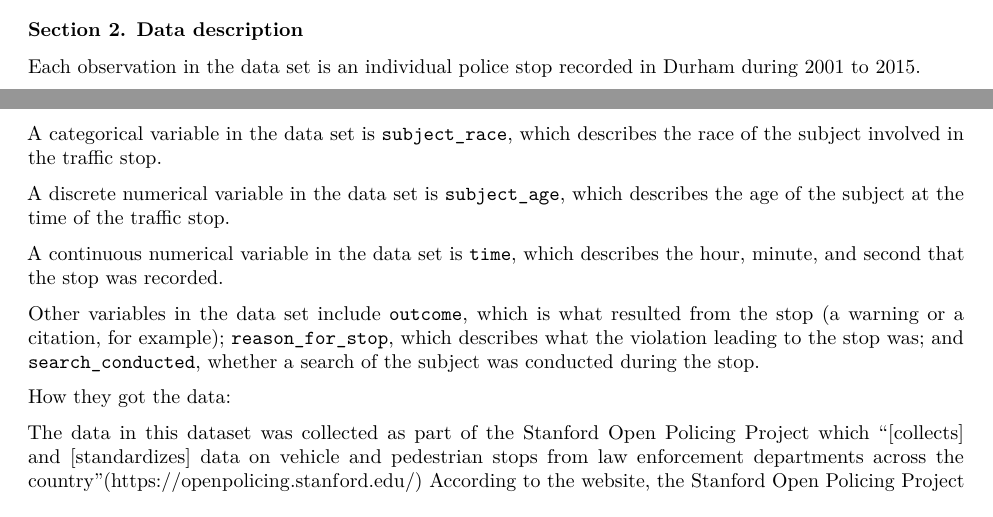
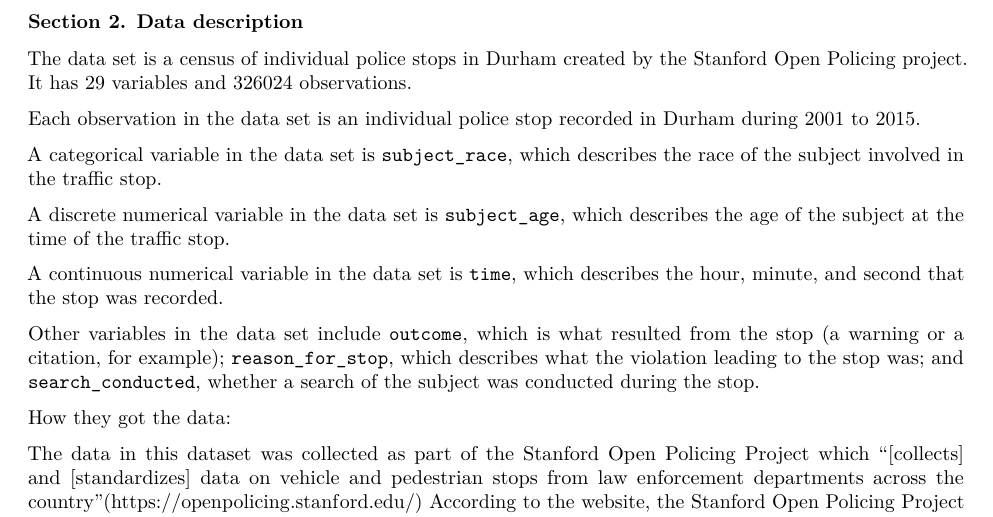
Before and after one commit to bob-qian/sta199-project-f2020, an R Markdown document (proposal.Rmd): two parts of pages 1 and 2 of 3 before the commit and part of page 2 of 3 after it, the two joined at a grey line, cut so that both start at the same text. The pictures show the output file proposal.pdf that the author committed with the source.

Commit message:
Updated data description

```diff
--- a/proposal.Rmd
+++ b/proposal.Rmd
@@ -22,6 +22,8 @@ Additionally, we will examine whether race, gender, or age are related to the ou
 
 ### Section 2. Data description
 
+The data set is a census of individual police stops in Durham created by the Stanford Open Policing project. It has `r ncol(police)` variables and `r nrow(police)` observations.
+
 Each observation in the data set is an individual police stop recorded in Durham during 2001 to 2015.
 
 A categorical variable in the data set is `subject_race`, which describes the race of the subject involved in the traffic stop.
```
Also changed, not shown: proposal.pdf.
